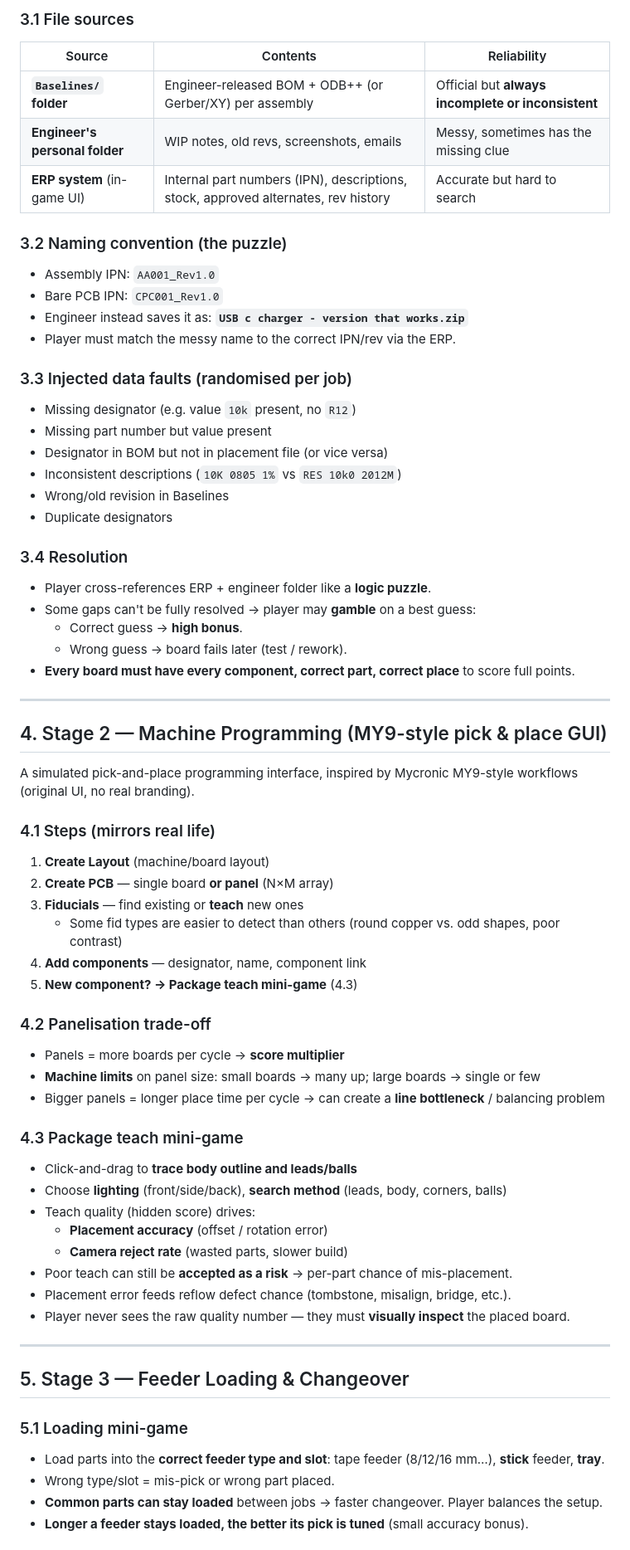
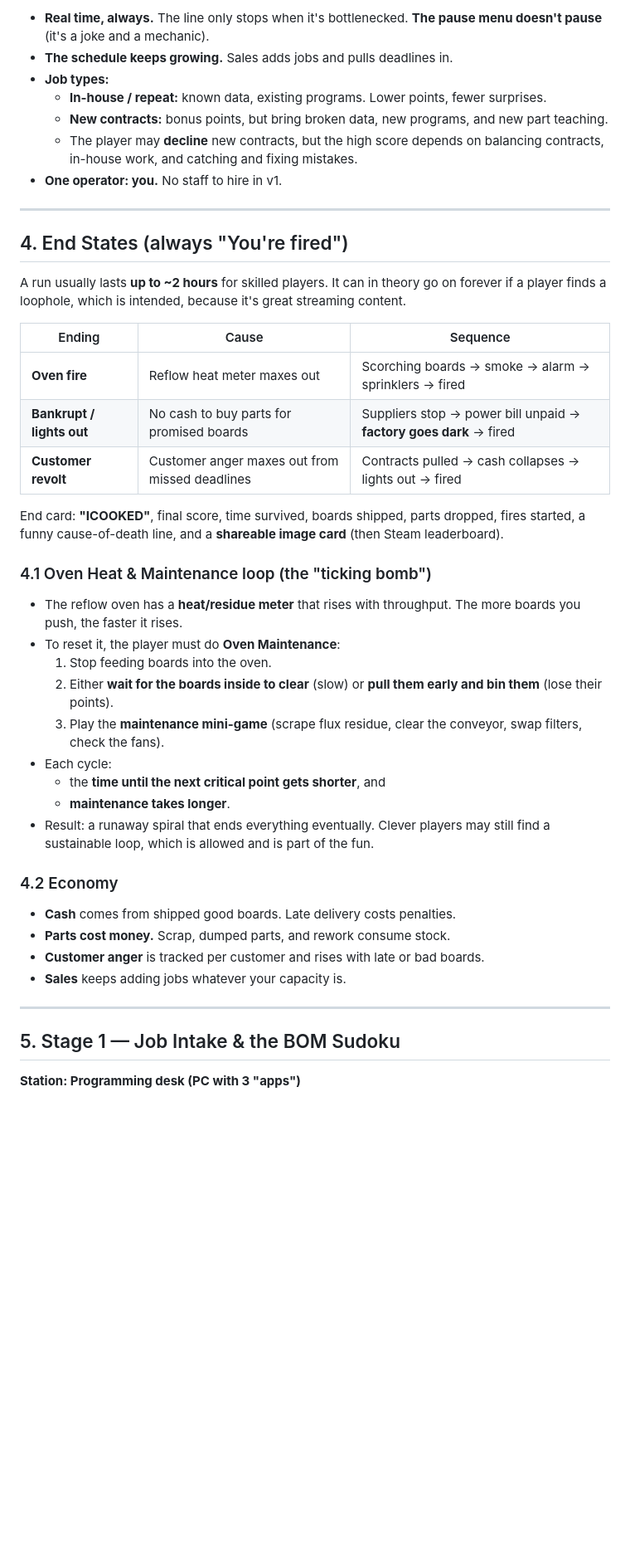
Before and after one commit to MattyB88/Background, a Markdown page: docs/PCBA_GAME_DESIGN_PROMPT.md, the part around one of its changes. Shown at 83% size. Drawn GitHub-style; blank space fills up the shorter version.

```diff
--- a/docs/PCBA_GAME_DESIGN_PROMPT.md
+++ b/docs/PCBA_GAME_DESIGN_PROMPT.md
@@ -42,68 +52,46 @@ The programmer must find the correct files for a job before building.
 
-### 3.1 File sources
-| Source | Contents | Reliability |
-|---|---|---|
-| **`Baselines/` folder** | Engineer-released BOM + ODB++ (or Gerber/XY) per assembly | Official but **always incomplete or inconsistent** |
-| **Engineer's personal folder** | WIP notes, old revs, screenshots, emails | Messy, sometimes has the missing clue |
-| **ERP system** (in-game UI) | Internal part numbers (IPN), descriptions, stock, approved alternates, rev history | Accurate but hard to search |
-
-### 3.2 Naming convention (the puzzle)
-- Assembly IPN: `AA001_Rev1.0`
-- Bare PCB IPN: `CPC001_Rev1.0`
-- Engineer instead saves it as: **`USB c charger - version that works.zip`**
-- Player must match the messy name to the correct IPN/rev via the ERP.
-
-### 3.3 Injected data faults (randomised per job)
-- Missing designator (e.g. value `10k` present, no `R12`)
-- Missing part number but value present
-- Designator in BOM but not in placement file (or vice versa)
-- Inconsistent descriptions (`10K 0805 1%` vs `RES 10k0 2012M`)
-- Wrong/old revision in Baselines
-- Duplicate designators
-
-### 3.4 Resolution
-- Player cross-references ERP + engineer folder like a **logic puzzle**.
-- Some gaps can't be fully resolved → player may **gamble** on a best guess:
-  - Correct guess → **high bonus**.
-  - Wrong guess → board fails later (test / rework).
-- **Every board must have every component, correct part, correct place** to score full points.
+- **Real time, always.** The line only stops when it's bottlenecked. **The pause menu doesn't pause** (it's a joke and a mechanic).
+- **The schedule keeps growing.** Sales adds jobs and pulls deadlines in.
+- **Job types:**
+  - **In-house / repeat:** known data, existing programs. Lower points, fewer surprises.
+  - **New contracts:** bonus points, but bring broken data, new programs, and new part teaching.
+  - The player may **decline** new contracts, but the high score depends on balancing contracts, in-house work, and catching and fixing mistakes.
+- **One operator: you.** No staff to hire in v1.
 
 ---
 
-## 4. Stage 2 — Machine Programming (MY9-style pick & place GUI)
+## 4. End States (always "You're fired")
 
-A simulated pick-and-place programming interface, inspired by Mycronic MY9-style workflows (original UI, no real branding).
+A run usually lasts **up to ~2 hours** for skilled players. It can in theory go on forever if a player finds a loophole, which is intended, because it's great streaming content.
 
-### 4.1 Steps (mirrors real life)
-1. **Create Layout** (machine/board layout)
-2. **Create PCB** — single board **or panel** (N×M array)
-3. **Fiducials** — find existing or **teach** new ones
-   - Some fid types are easier to detect than others (round copper vs. odd shapes, poor contrast)
-4. **Add components** — designator, name, component link
-5. **New component? → Package teach mini-game** (4.3)
+| Ending | Cause | Sequence |
+|---|---|---|
+| **Oven fire** | Reflow heat meter maxes out | Scorching boards → smoke → alarm → sprinklers → fired |
+| **Bankrupt / lights out** | No cash to buy parts for promised boards | Suppliers stop → power bill unpaid → **factory goes dark** → fired |
+| **Customer revolt** | Customer anger maxes out from missed deadlines | Contracts pulled → cash collapses → lights out → fired |
 
-### 4.2 Panelisation trade-off
-- Panels = more boards per cycle → **score multiplier**
-- **Machine limits** on panel size: small boards → many up; large boards → single or few
-- Bigger panels = longer place time per cycle → can create a **line bottleneck** / balancing problem
+End card: **"ICOOKED"**, final score, time survived, boards shipped, parts dropped, fires started, a funny cause-of-death line, and a **shareable image card** (then Steam leaderboard).
 
-### 4.3 Package teach mini-game
-- Click-and-drag to **trace body outline and leads/balls**
-- Choose **lighting** (front/side/back), **search method** (leads, body, corners, balls)
-- Teach quality (hidden score) drives:
-  - **Placement accuracy** (offset / rotation error)
-  - **Camera reject rate** (wasted parts, slower build)
-- Poor teach can still be **accepted as a risk** → per-part chance of mis-placement.
-- Placement error feeds reflow defect chance (tombstone, misalign, bridge, etc.).
-- Player never sees the raw quality number — they must **visually inspect** the placed board.
+### 4.1 Oven Heat & Maintenance loop (the "ticking bomb")
+- The reflow oven has a **heat/residue meter** that rises with throughput. The more boards you push, the faster it rises.
+- To reset it, the player must do **Oven Maintenance**:
+  1. Stop feeding boards into the oven.
+  2. Either **wait for the boards inside to clear** (slow) or **pull them early and bin them** (lose their points).
+  3. Play the **maintenance mini-game** (scrape flux residue, clear the conveyor, swap filters, check the fans).
+- Each cycle:
+  - the **time until the next critical point gets shorter**, and
+  - **maintenance takes longer**.
+- Result: a runaway spiral that ends everything eventually. Clever players may still find a sustainable loop, which is allowed and is part of the fun.
+
+### 4.2 Economy
+- **Cash** comes from shipped good boards. Late delivery costs penalties.
+- **Parts cost money.** Scrap, dumped parts, and rework consume stock.
+- **Customer anger** is tracked per customer and rises with late or bad boards.
+- **Sales** keeps adding jobs whatever your capacity is.
 
 ---
 
-## 5. Stage 3 — Feeder Loading & Changeover
+## 5. Stage 1 — Job Intake & the BOM Sudoku
 
-### 5.1 Loading mini-game
-- Load parts into the **correct feeder type and slot**: tape feeder (8/12/16 mm…), **stick** feeder, **tray**.
-- Wrong type/slot = mis-pick or wrong part placed.
-- **Common parts can stay loaded** between jobs → faster changeover. Player balances the setup.
-- **Longer a feeder stays loaded, the better its pick is tuned** (small accuracy bonus).
+**Station: Programming desk (PC with 3 "apps")**
 
```
Also changed, not shown: other parts of docs/PCBA_GAME_DESIGN_PROMPT.md (+172 -115 lines), docs/ICOOKED_ROADMAP.md (added, +125 -0 lines).
